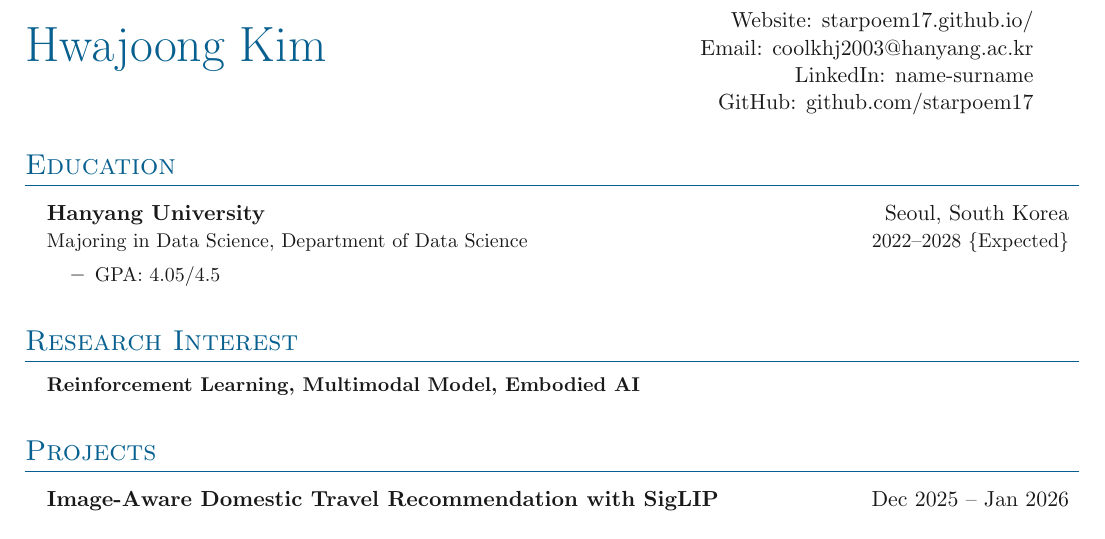
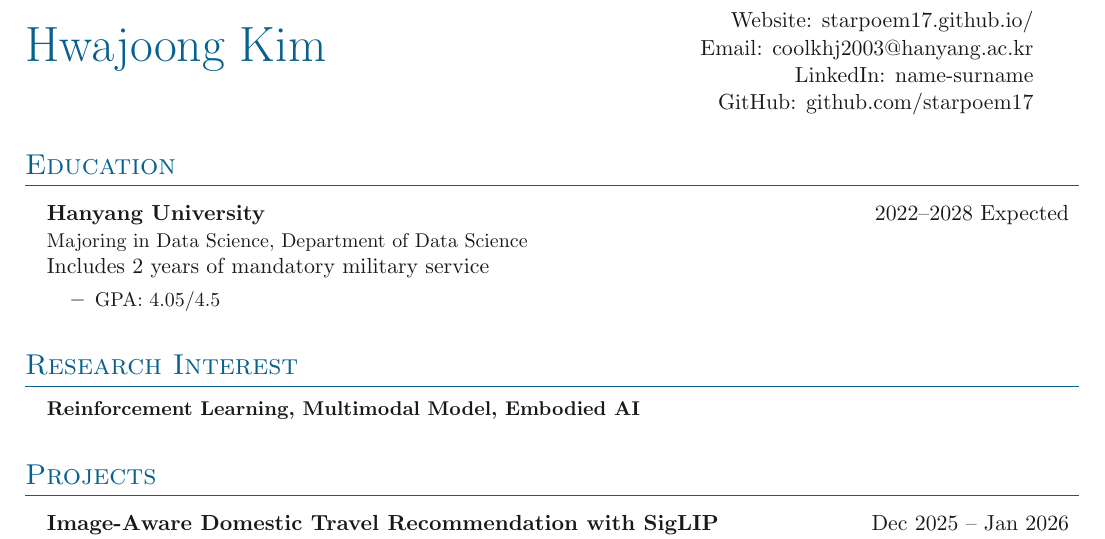
Before and after one commit to starpoem17/cv, a LaTeX document (main.tex, which reads sections/education.tex): part of page 1 of 2, cut so that both start at the same text. Compiled offline with pdfLaTeX.

Commit message:
20260413-2344

```diff
--- a/sections/education.tex
+++ b/sections/education.tex
@@ -4,8 +4,9 @@
 \outerlist{
 
 \entrybig
-{\textbf{Hanyang University}}{Seoul, South Korea}
-{Majoring in Data Science, Department of Data Science}{2022\textendash 2028 \{Expected\}}
+{\textbf{Hanyang University}}{2022\textendash 2028 Expected}
+{Majoring in Data Science, Department of Data Science}{}
+{Includes 2 years of mandatory military service}
 \innerlist{
 	\entry{GPA: 4.05/4.5}
 }
```
Also changed, not shown: sections/projects.tex (+0 -2 lines), 6 other files.
